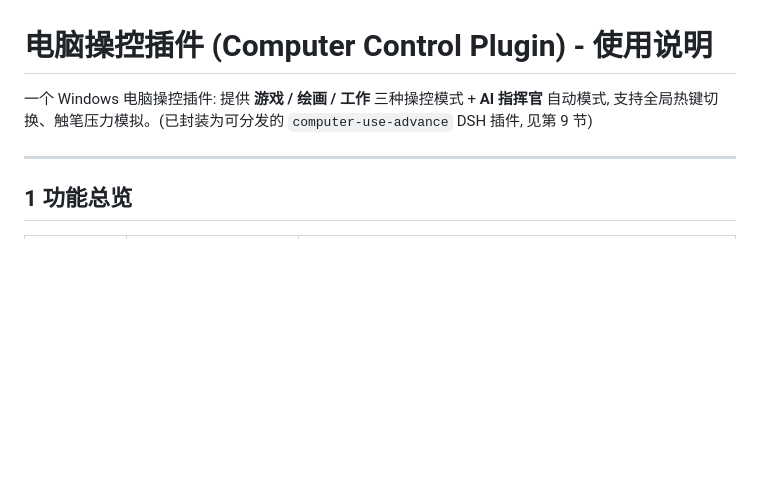
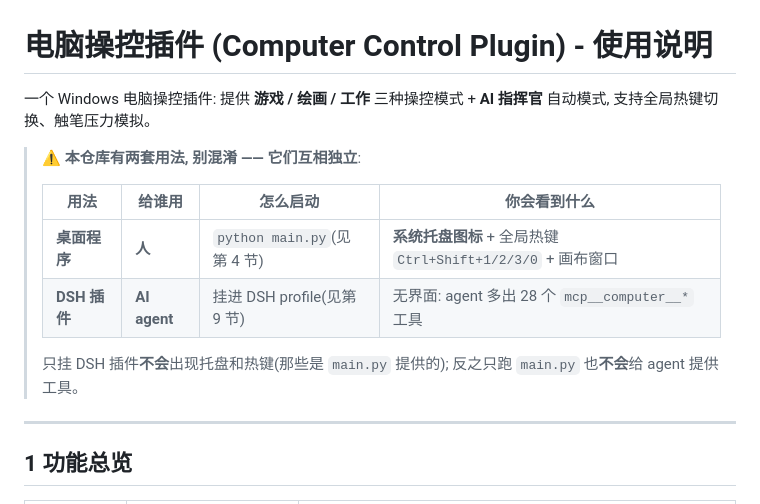
Before and after one commit to iii993/computer-use-advance, a Markdown page: README.md, the part around the change. Rendered like a GitHub page; blank space fills up the shorter version.

Commit message:
文档:开头区分桌面程序(main.py 托盘/热键)与 DSH 插件(agent 工具)两套用法

```diff
--- a/README.md
+++ b/README.md
@@ -1,7 +1,16 @@
 # 电脑操控插件 (Computer Control Plugin) - 使用说明
 
 一个 Windows 电脑操控插件: 提供 **游戏 / 绘画 / 工作** 三种操控模式 + **AI 指挥官** 自动模式,
-支持全局热键切换、触笔压力模拟。(已封装为可分发的 `computer-use-advance` DSH 插件, 见第 9 节)
+支持全局热键切换、触笔压力模拟。
+
+> ⚠️ **本仓库有两套用法, 别混淆 —— 它们互相独立**:
+>
+> | 用法 | 给谁用 | 怎么启动 | 你会看到什么 |
+> | --- | --- | --- | --- |
+> | **桌面程序** | **人** | `python main.py`(见第 4 节) | **系统托盘图标** + 全局热键 `Ctrl+Shift+1/2/3/0` + 画布窗口 |
+> | **DSH 插件** | **AI agent** | 挂进 DSH profile(见第 9 节) | 无界面: agent 多出 28 个 `mcp__computer__*` 工具 |
+>
+> 只挂 DSH 插件**不会**出现托盘和热键(那些是 `main.py` 提供的); 反之只跑 `main.py` 也**不会**给 agent 提供工具。
 
 ---
 
```
